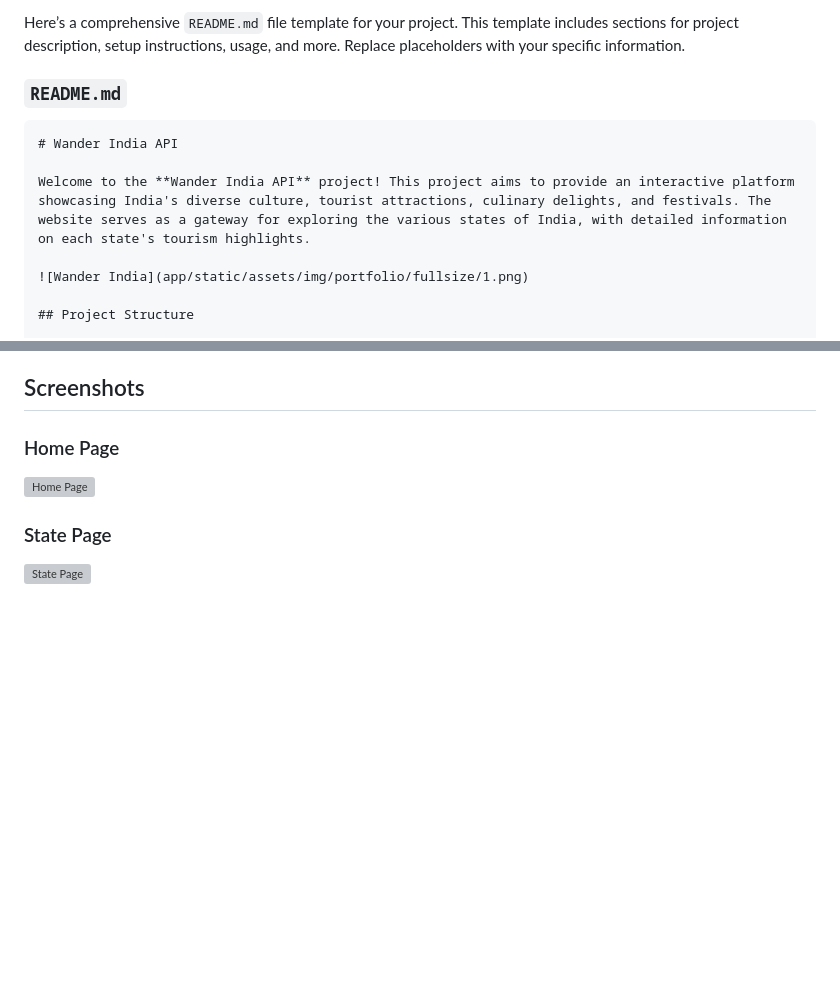
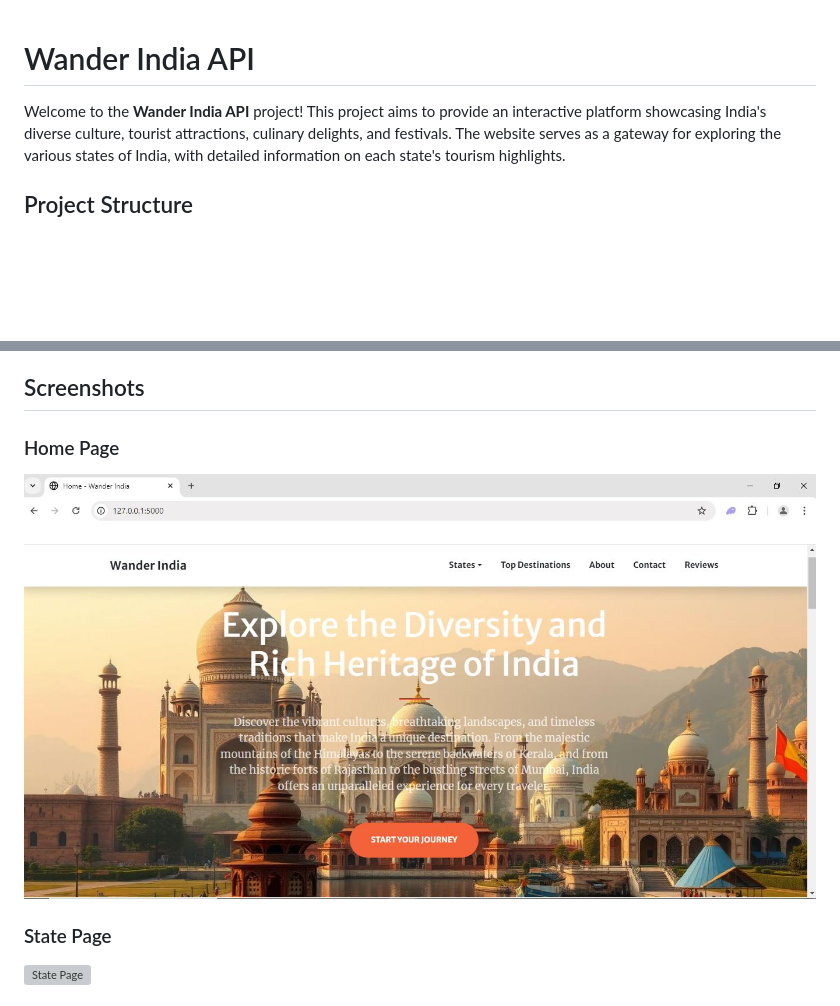
Before and after one commit to Prerna-Jain-18/Wander_India, a Markdown page: README.md, 2 parts joined by grey strips. Rendered like a GitHub page; blank space fills up the shorter version; grey boxes are pictures that could not be loaded.

````diff
--- a/README.md
+++ b/README.md
@@ -1,13 +1,7 @@
-Here’s a comprehensive `README.md` file template for your project. This template includes sections for project description, setup instructions, usage, and more. Replace placeholders with your specific information.
 
-### `README.md`
-
-```markdown
 # Wander India API
 
 Welcome to the **Wander India API** project! This project aims to provide an interactive platform showcasing India's diverse culture, tourist attractions, culinary delights, and festivals. The website serves as a gateway for exploring the various states of India, with detailed information on each state's tourism highlights.
-
-![Wander India](app/static/assets/img/portfolio/fullsize/1.png)
 
 ## Project Structure
 
@@ -128,7 +122,7 @@ Users can submit their queries via the contact form available on the home page.
 ## Screenshots
 
 ### Home Page
-![Home Page](output/home_page.jpg)
+![Home Page](https://github.com/Prerna-Jain-18/Wander_India/blob/main/output/home_page.JPG)
 
 ### State Page
 ![State Page](app/static/assets/img/output/statepage.png)
````
